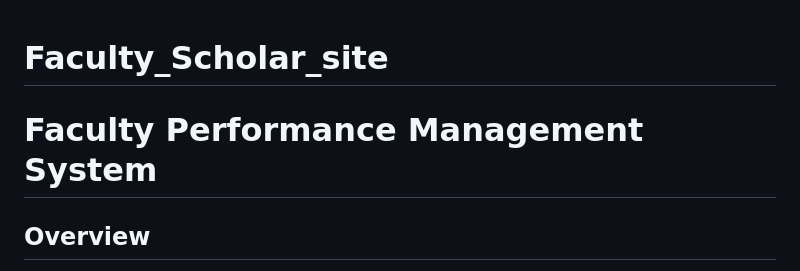
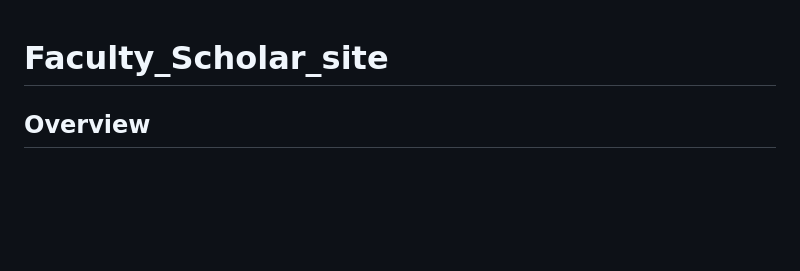
Before and after one commit to Tharun0568/Faculty_Scholar_site, a Markdown page: README.md, the part around the change. Drawn GitHub-style; blank space fills up the shorter version.

```diff
--- a/README.md
+++ b/README.md
@@ -1,6 +1,4 @@
 # Faculty_Scholar_site
-
-# Faculty Performance Management System
 
 ## Overview
 The Faculty Performance Management System is a comprehensive web application designed to facilitate the evaluation and management of faculty members' performance in an academic institution. This system streamlines the process of collecting, analyzing, and storing performance data, providing administrators, heads of departments (HODs), and staff members with a centralized platform for performance assessment.
```
